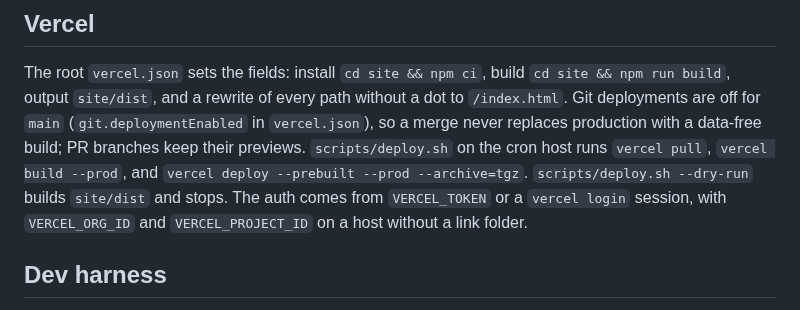
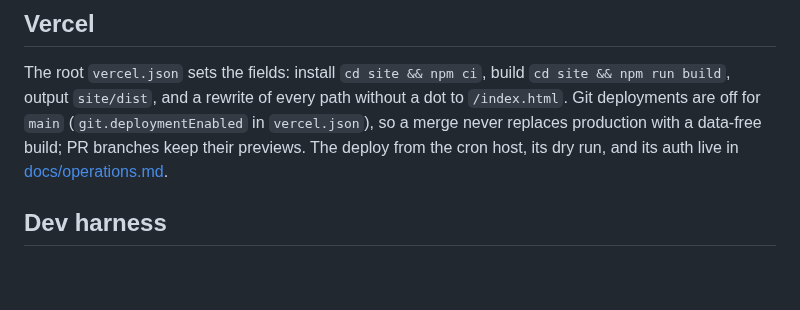
Before and after one commit to tomnguyen103/hailprint, a Markdown page: site/README.md, the part around the change. Drawn GitHub-style; blank space fills up the shorter version.

```diff
--- a/site/README.md
+++ b/site/README.md
@@ -42,10 +42,8 @@ The root `vercel.json` sets the fields: install `cd site && npm ci`, build
 `cd site && npm run build`, output `site/dist`, and a rewrite of every path without a dot to
 `/index.html`. Git deployments are off for `main` (`git.deploymentEnabled` in `vercel.json`), so a
 merge never replaces production with a data-free build; PR branches keep their previews.
-`scripts/deploy.sh` on the cron host runs `vercel pull`, `vercel build --prod`, and
-`vercel deploy --prebuilt --prod --archive=tgz`. `scripts/deploy.sh --dry-run` builds `site/dist`
-and stops. The auth comes from `VERCEL_TOKEN` or a `vercel login` session, with `VERCEL_ORG_ID` and
-`VERCEL_PROJECT_ID` on a host without a link folder.
+The deploy from the cron host, its dry run, and its auth live in
+[docs/operations.md](../docs/operations.md#deploy).
 
 ## Dev harness
 
```
Also changed, not shown: README.md (+39 -78 lines), docs/DECISIONS.md (+3 -1 lines), docs/README.md (added, +71 -0 lines), docs/getting-started.md (added, +71 -0 lines), docs/operations.md (added, +54 -0 lines), docs/assets/screenshot.png (added), 5 other files.
